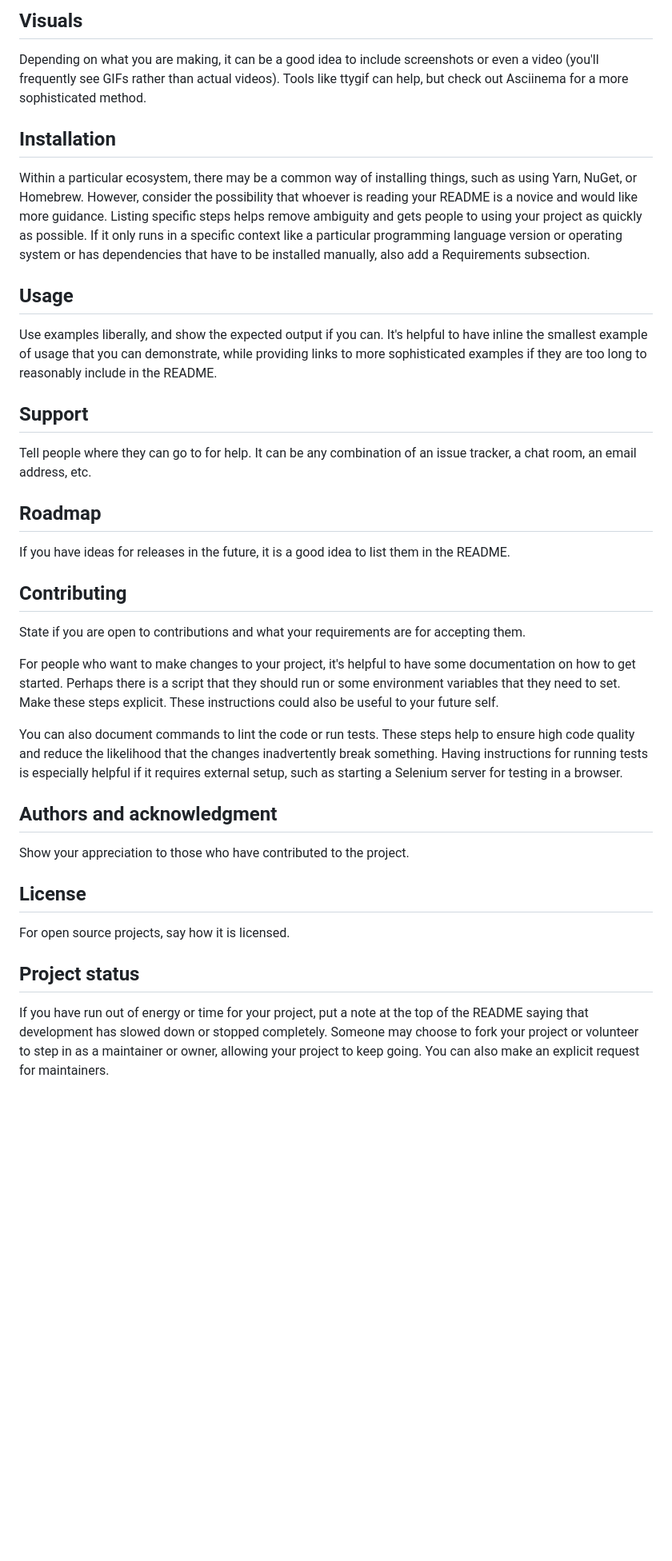
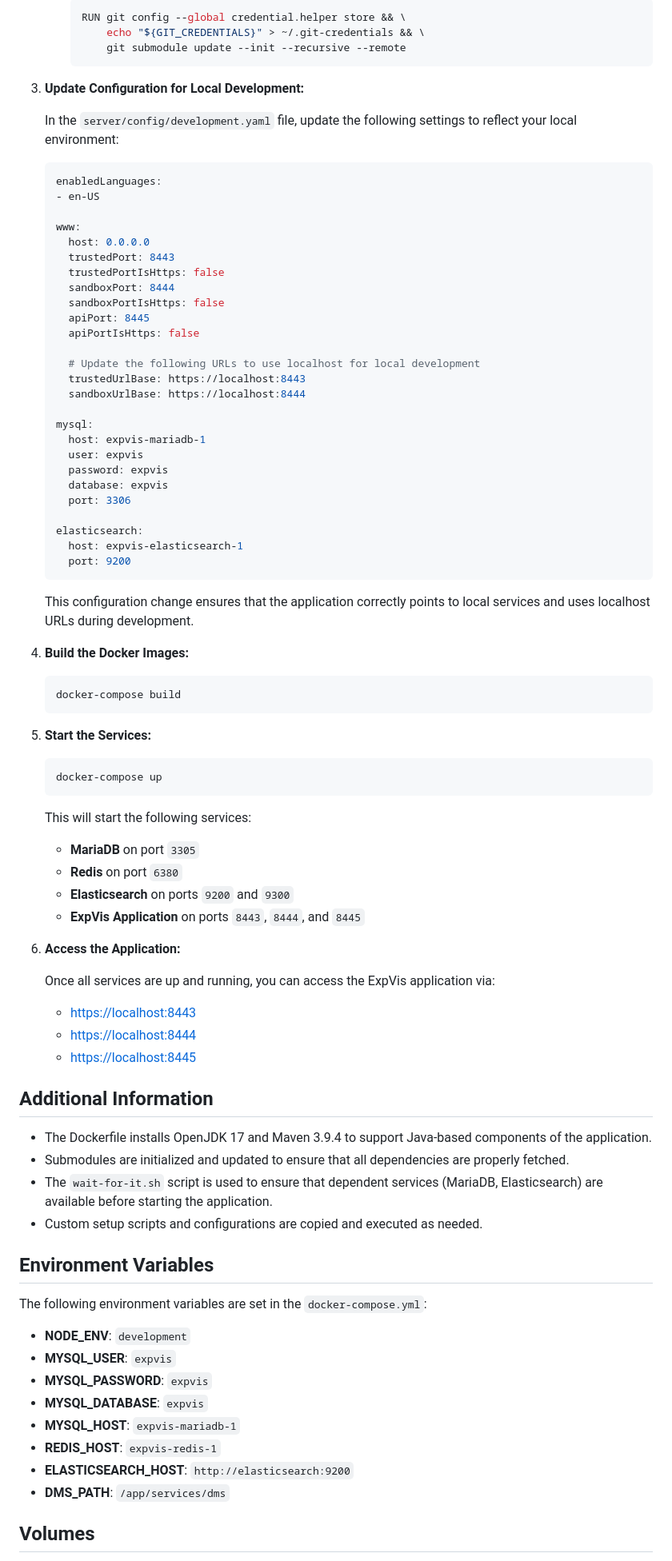
Before and after one commit to extremexp-HORIZON/extremexp-dal, a Markdown page: README.md, the part around one of its changes. Shown at 80% size. Drawn GitHub-style; blank space fills up the shorter version.

````diff
--- a/README.md
+++ b/README.md
@@ -63,31 +61,90 @@ On some READMEs, you may see small images that convey metadata, such as whether
 
-## Visuals
-Depending on what you are making, it can be a good idea to include screenshots or even a video (you'll frequently see GIFs rather than actual videos). Tools like ttygif can help, but check out Asciinema for a more sophisticated method.
+     ```dockerfile
+     RUN git config --global credential.helper store && \
+         echo "${GIT_CREDENTIALS}" > ~/.git-credentials && \
+         git submodule update --init --recursive --remote
+     ```
 
-## Installation
-Within a particular ecosystem, there may be a common way of installing things, such as using Yarn, NuGet, or Homebrew. However, consider the possibility that whoever is reading your README is a novice and would like more guidance. Listing specific steps helps remove ambiguity and gets people to using your project as quickly as possible. If it only runs in a specific context like a particular programming language version or operating system or has dependencies that have to be installed manually, also add a Requirements subsection.
+3. **Update Configuration for Local Development:**
 
-## Usage
-Use examples liberally, and show the expected output if you can. It's helpful to have inline the smallest example of usage that you can demonstrate, while providing links to more sophisticated examples if they are too long to reasonably include in the README.
+   In the `server/config/development.yaml` file, update the following settings to reflect your local environment:
 
-## Support
-Tell people where they can go to for help. It can be any combination of an issue tracker, a chat room, an email address, etc.
+   ```yaml
+   enabledLanguages:
+   - en-US
 
-## Roadmap
-If you have ideas for releases in the future, it is a good idea to list them in the README.
+   www:
+     host: 0.0.0.0
+     trustedPort: 8443
+     trustedPortIsHttps: false
+     sandboxPort: 8444
+     sandboxPortIsHttps: false
+     apiPort: 8445
+     apiPortIsHttps: false
 
-## Contributing
-State if you are open to contributions and what your requirements are for accepting them.
+     # Update the following URLs to use localhost for local development
+     trustedUrlBase: https://localhost:8443
+     sandboxUrlBase: https://localhost:8444
 
-For people who want to make changes to your project, it's helpful to have some documentation on how to get started. Perhaps there is a script that they should run or some environment variables that they need to set. Make these steps explicit. These instructions could also be useful to your future self.
+   mysql:
+     host: expvis-mariadb-1
+     user: expvis
+     password: expvis
+     database: expvis
+     port: 3306
 
-You can also document commands to lint the code or run tests. These steps help to ensure high code quality and reduce the likelihood that the changes inadvertently break something. Having instructions for running tests is especially helpful if it requires external setup, such as starting a Selenium server for testing in a browser.
+   elasticsearch:
+     host: expvis-elasticsearch-1
+     port: 9200
+   ```
 
-## Authors and acknowledgment
-Show your appreciation to those who have contributed to the project.
+   This configuration change ensures that the application correctly points to local services and uses localhost URLs during development.
 
-## License
-For open source projects, say how it is licensed.
+4. **Build the Docker Images:**
 
-## Project status
-If you have run out of energy or time for your project, put a note at the top of the README saying that development has slowed down or stopped completely. Someone may choose to fork your project or volunteer to step in as a maintainer or owner, allowing your project to keep going. You can also make an explicit request for maintainers.
+   ```bash
+   docker-compose build
+   ```
+
+5. **Start the Services:**
+
+   ```bash
+   docker-compose up
+   ```
+
+   This will start the following services:
+   - **MariaDB** on port `3305`
+   - **Redis** on port `6380`
+   - **Elasticsearch** on ports `9200` and `9300`
+   - **ExpVis Application** on ports `8443`, `8444`, and `8445`
+
+6. **Access the Application:**
+
+   Once all services are up and running, you can access the ExpVis application via:
+
+   - [https://localhost:8443](https://localhost:8443)
+   - [https://localhost:8444](https://localhost:8444)
+   - [https://localhost:8445](https://localhost:8445)
+
+## Additional Information
+
+- The Dockerfile installs OpenJDK 17 and Maven 3.9.4 to support Java-based components of the application.
+- Submodules are initialized and updated to ensure that all dependencies are properly fetched.
+- The `wait-for-it.sh` script is used to ensure that dependent services (MariaDB, Elasticsearch) are available before starting the application.
+- Custom setup scripts and configurations are copied and executed as needed.
+
+## Environment Variables
+
+The following environment variables are set in the `docker-compose.yml`:
+
+- **NODE_ENV**: `development`
+- **MYSQL_USER**: `expvis`
+- **MYSQL_PASSWORD**: `expvis`
+- **MYSQL_DATABASE**: `expvis`
+- **MYSQL_HOST**: `expvis-mariadb-1`
+- **REDIS_HOST**: `expvis-redis-1`
+- **ELASTICSEARCH_HOST**: `http://elasticsearch:9200`
+- **DMS_PATH**: `/app/services/dms`
+
+## Volumes
+
````
Also changed, not shown: other parts of README.md (+47 -39 lines).
